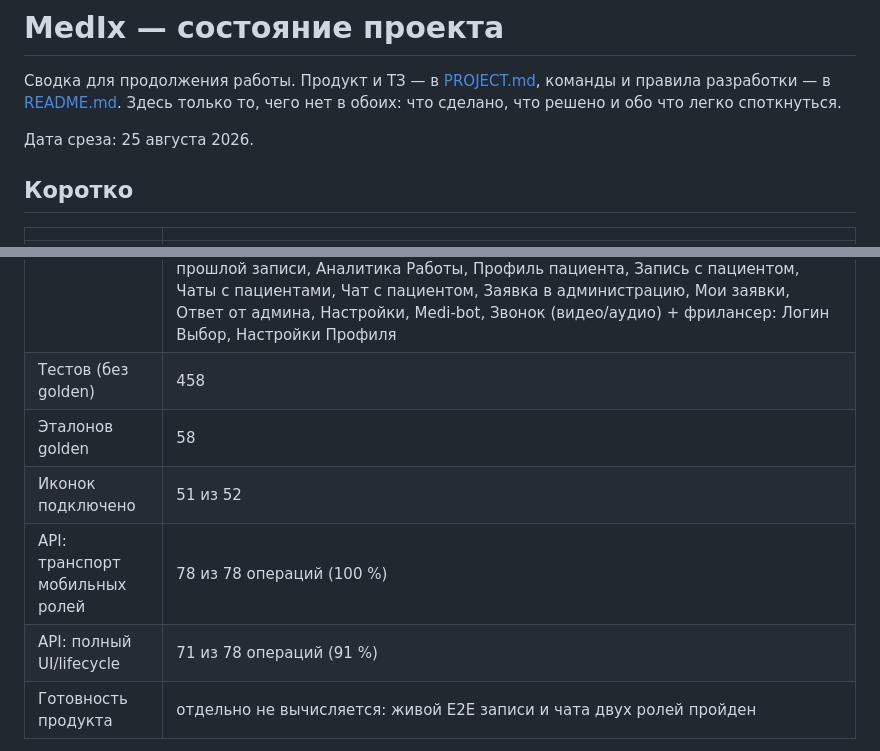
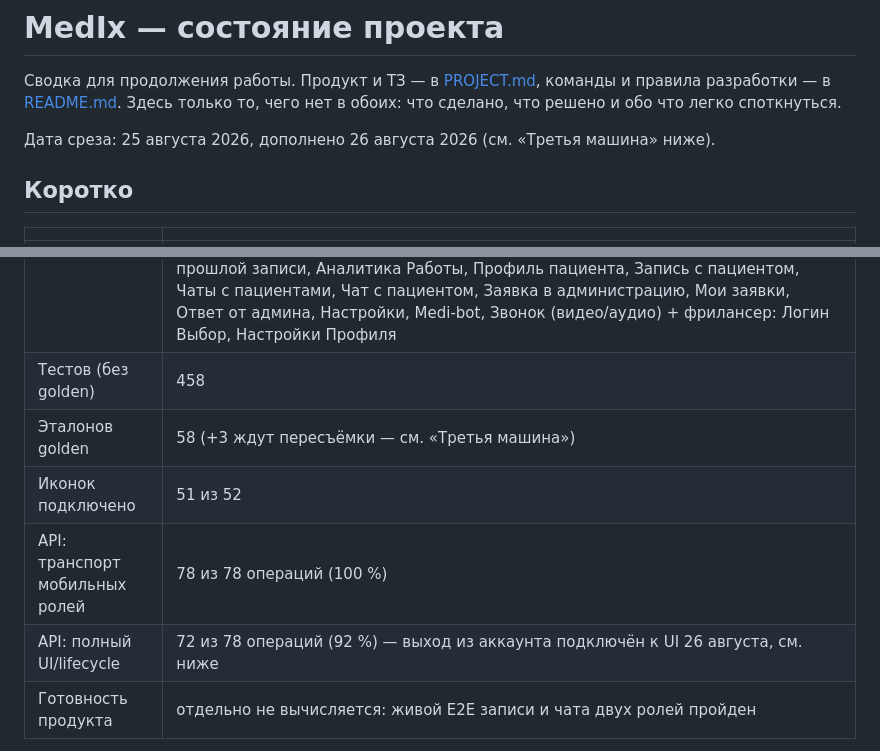
Before and after one commit to kaysarad97/Medix, a Markdown page: HANDOFF.md, 2 parts joined by grey strips. Rendered like a GitHub page.

```diff
--- a/HANDOFF.md
+++ b/HANDOFF.md
@@ -4,7 +4,8 @@
 команды и правила разработки — в [README.md](README.md). Здесь только то,
 чего нет в обоих: что сделано, что решено и обо что легко споткнуться.
 
-Дата среза: 25 августа 2026.
+Дата среза: 25 августа 2026, дополнено 26 августа 2026 (см. «Третья
+машина» ниже).
 
 ## Коротко
 
@@ -14,10 +15,10 @@
 | Маршрутов | 70 |
 | Макетов закрыто | 34 из 34 + нижняя навигация + ещё 14 макетов, докинутых дизайнером 6–15 августа под пациентские экраны (Карточка лаборатории, Моя Семья, Перечень услуг, Поиск врача — специализация и результаты, Предоплата, Предыдущие процедуры, Чаты, Моя корзина, Сравнение корзины, Данные о родственниках, Оставьте отзыв, Профили семьи, Нотификации) — пересчитано 25 августа 2026, все закрыты, старая оценка «~11, не пересчитано» снята + кабинет врача: Главная, Календарь, Профиль, Сертификаты, Отзывы, История записей, О прошлой записи, Аналитика Работы, Профиль пациента, Запись с пациентом, Чаты с пациентами, Чат с пациентом, Заявка в администрацию, Мои заявки, Ответ от админа, Настройки, Medi-bot, Звонок (видео/аудио) + фрилансер: Логин Выбор, Настройки Профиля |
 | Тестов (без golden) | 458 |
-| Эталонов golden | 58 |
+| Эталонов golden | 58 (+3 ждут пересъёмки — см. «Третья машина») |
 | Иконок подключено | 51 из 52 |
 | API: транспорт мобильных ролей | 78 из 78 операций (100 %) |
-| API: полный UI/lifecycle | 71 из 78 операций (91 %) |
+| API: полный UI/lifecycle | 72 из 78 операций (92 %) — выход из аккаунта подключён к UI 26 августа, см. ниже |
 | Готовность продукта | отдельно не вычисляется: живой E2E записи и чата двух ролей пройден |
 
 Обычная сборка использует боевые реализации во всех контурах, для которых
```
Also changed, not shown: other parts of HANDOFF.md (+57 -0 lines).
